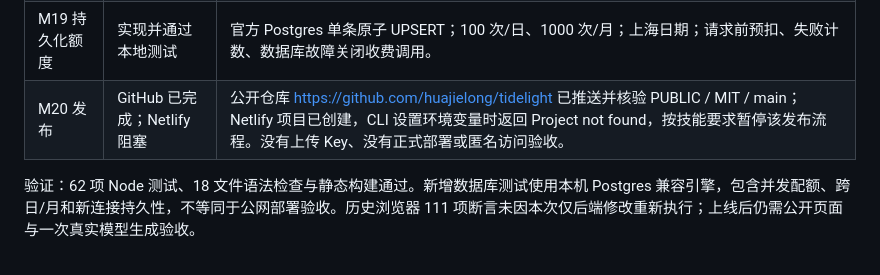
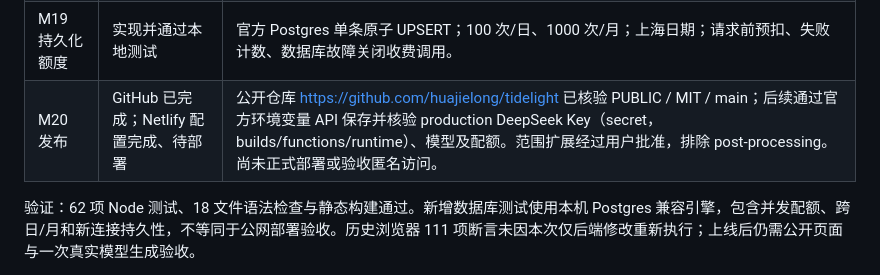
Before and after one commit to huajielong/tidelight, a Markdown page: PLAN.md, the part around the change. GitHub-like rendering.

```diff
--- a/PLAN.md
+++ b/PLAN.md
@@ -349,7 +349,7 @@ window.__TIDELIGHT__ = {
 | M17 开源准备 | 已完成 | MIT、部署维护说明、复现指南和公开浏览器脚本；排除 .env、.netlify、私人 .logs；45 个待提交文件与 14 个构建文件未匹配本机真实密钥。 |
 | M18 云端接口 | 实现并通过本地测试 | Netlify 现代 Functions；同源与体积限制；每 IP 每分钟 5 次；仅 production 允许远程生成。 |
 | M19 持久化额度 | 实现并通过本地测试 | 官方 Postgres 单条原子 UPSERT；100 次/日、1000 次/月；上海日期；请求前预扣、失败计数、数据库故障关闭收费调用。 |
-| M20 发布 | GitHub 已完成；Netlify 阻塞 | 公开仓库 https://github.com/huajielong/tidelight 已推送并核验 PUBLIC / MIT / main；Netlify 项目已创建，CLI 设置环境变量时返回 Project not found，按技能要求暂停该发布流程。没有上传 Key、没有正式部署或匿名访问验收。 |
+| M20 发布 | GitHub 已完成；Netlify 配置完成、待部署 | 公开仓库 https://github.com/huajielong/tidelight 已核验 PUBLIC / MIT / main；后续通过官方环境变量 API 保存并核验 production DeepSeek Key（secret，builds/functions/runtime）、模型及配额。范围扩展经过用户批准，排除 post-processing。尚未正式部署或验收匿名访问。 |
 
 验证：62 项 Node 测试、18 文件语法检查与静态构建通过。新增数据库测试使用本机 Postgres 兼容引擎，包含并发配额、跨日/月和新连接持久性，不等同于公网部署验收。历史浏览器 111 项断言未因本次仅后端修改重新执行；上线后仍需公开页面与一次真实模型生成验收。
 
```
Also changed, not shown: DEPLOYMENT.md (+1 -1 lines), README.md (+1 -1 lines).
